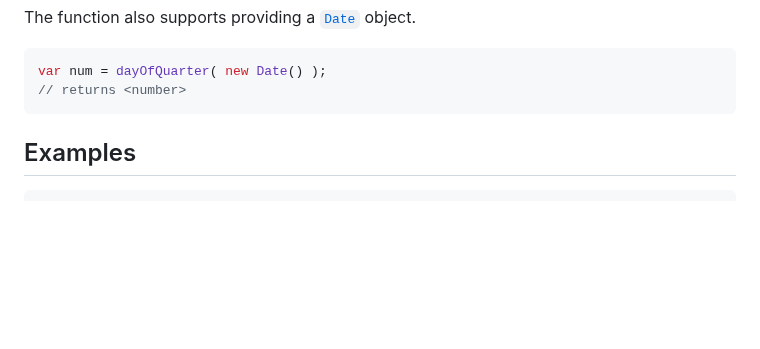
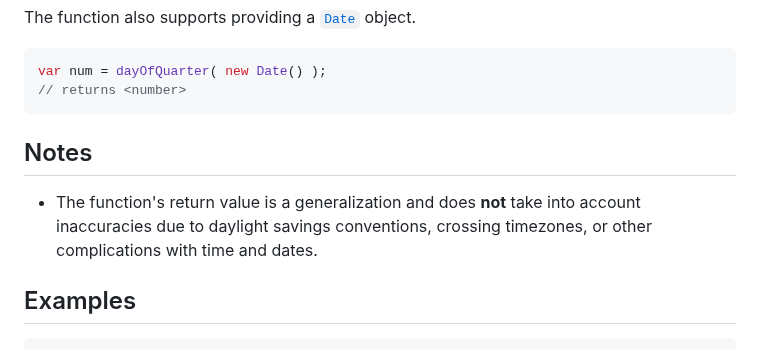
Before and after one commit to stdlib-js/time-day-of-quarter, a Markdown page: README.md, the part around the change. GitHub-like rendering; blank space fills up the shorter version.

```diff
--- a/README.md
+++ b/README.md
@@ -103,6 +103,16 @@ var num = dayOfQuarter( new Date() );
 </section>
 
 <!-- /.usage -->
+
+<section class="notes">
+
+## Notes
+
+-   The function's return value is a generalization and does **not** take into account inaccuracies due to daylight savings conventions, crossing timezones, or other complications with time and dates.
+
+</section>
+
+<!-- /.notes -->
 
 <section class="examples">
 
```
Also changed, not shown: CHANGELOG.md (+2 -1 lines).
